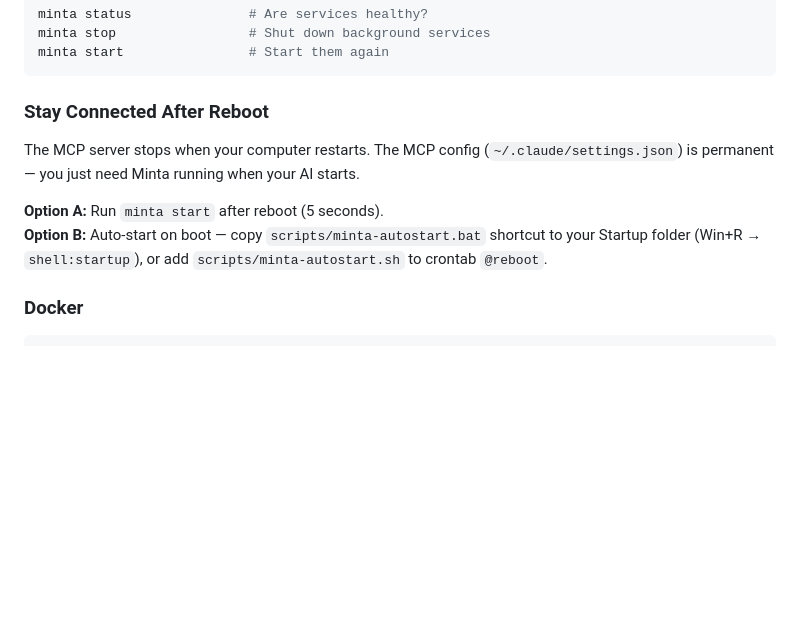
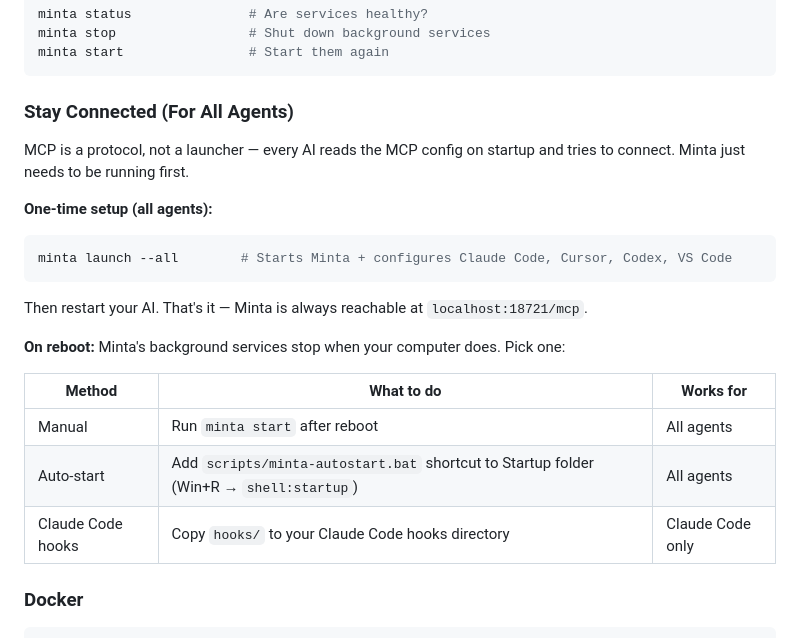
Before and after one commit to xinchen03/minta, a Markdown page: README.md, the part around the change. Drawn GitHub-style; blank space fills up the shorter version.

Commit message:
Fix: universal agent connection guide, not Claude-only

````diff
--- a/README.md
+++ b/README.md
@@ -126,12 +126,23 @@ minta stop                 # Shut down background services
 minta start                # Start them again
 ```
 
-### Stay Connected After Reboot
+### Stay Connected (For All Agents)
 
-The MCP server stops when your computer restarts. The MCP config (`~/.claude/settings.json`) is permanent — you just need Minta running when your AI starts.
+MCP is a protocol, not a launcher — every AI reads the MCP config on startup and tries to connect. Minta just needs to be running first.
 
-**Option A:** Run `minta start` after reboot (5 seconds).
-**Option B:** Auto-start on boot — copy `scripts/minta-autostart.bat` shortcut to your Startup folder (Win+R → `shell:startup`), or add `scripts/minta-autostart.sh` to crontab `@reboot`.
+**One-time setup (all agents):**
+```bash
+minta launch --all        # Starts Minta + configures Claude Code, Cursor, Codex, VS Code
+```
+Then restart your AI. That's it — Minta is always reachable at `localhost:18721/mcp`.
+
+**On reboot:** Minta's background services stop when your computer does. Pick one:
+
+| Method | What to do | Works for |
+|--------|-----------|-----------|
+| Manual | Run `minta start` after reboot | All agents |
+| Auto-start | Add `scripts/minta-autostart.bat` shortcut to Startup folder (Win+R → `shell:startup`) | All agents |
+| Claude Code hooks | Copy `hooks/` to your Claude Code hooks directory | Claude Code only |
 
 ### Docker
 
````
